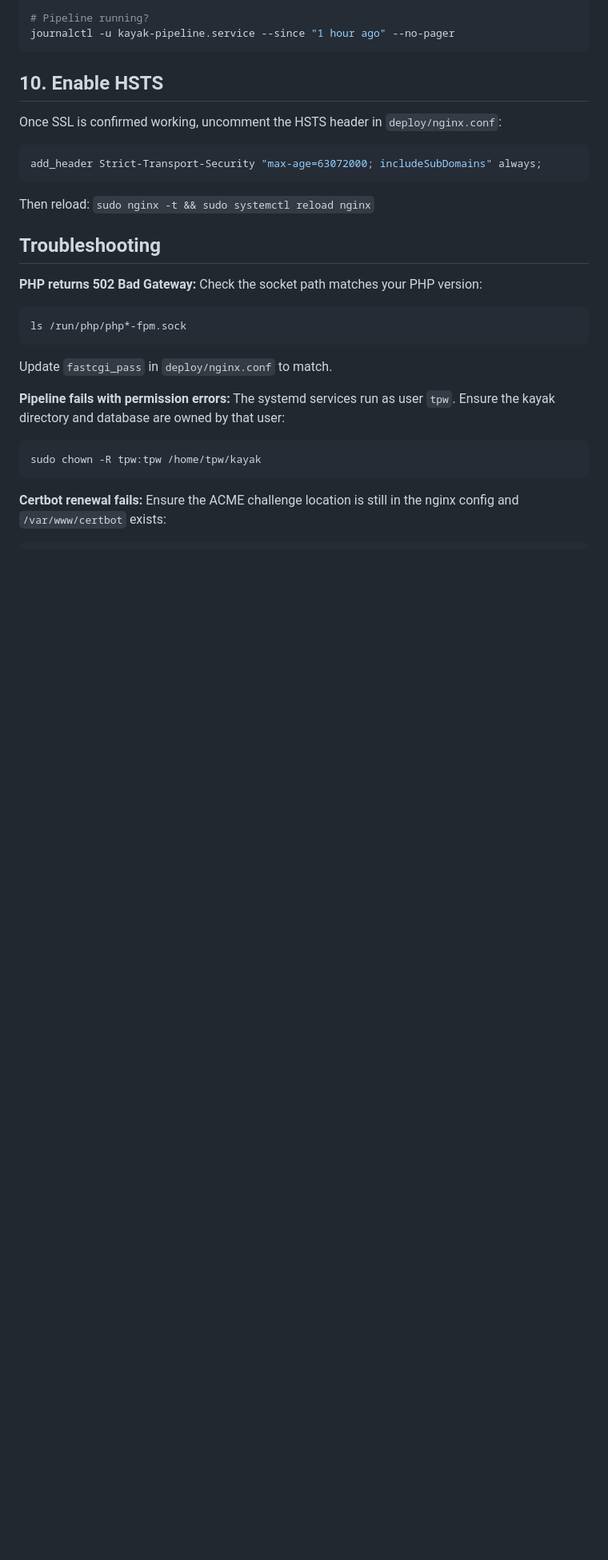
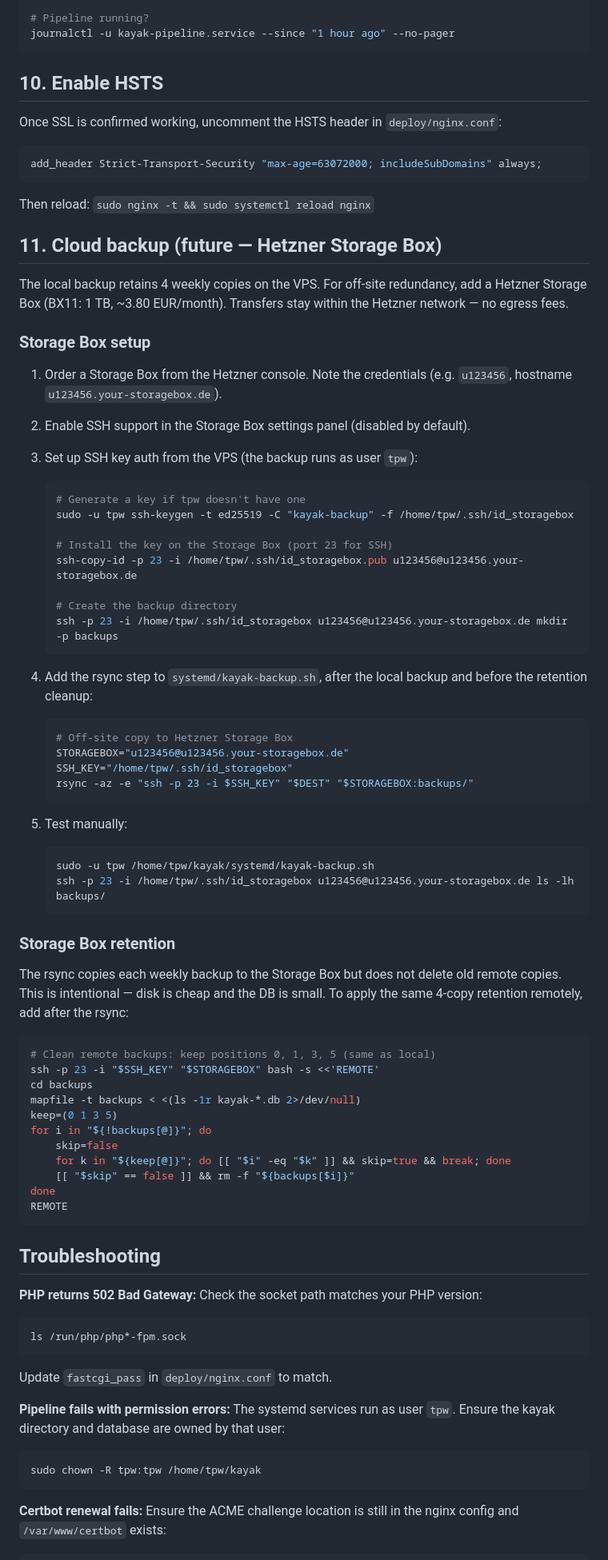
Before and after one commit to mousebrains/kayak_python, a Markdown page: deploy/SETUP.md, the part around the change. Shown at 80% size. Rendered like a GitHub page; blank space fills up the shorter version.

Commit message:
Document Hetzner Storage Box cloud backup in SETUP.md
Adds section 11 covering Storage Box setup, SSH key auth, rsync
integration with the backup script, and optional remote retention.
Marked as future work — not yet in use.

Co-Authored-By: Claude Opus 4.6 <noreply@anthropic.com>

````diff
--- a/deploy/SETUP.md
+++ b/deploy/SETUP.md
@@ -188,6 +188,70 @@ add_header Strict-Transport-Security "max-age=63072000; includeSubDomains" alway
 
 Then reload: `sudo nginx -t && sudo systemctl reload nginx`
 
+## 11. Cloud backup (future — Hetzner Storage Box)
+
+The local backup retains 4 weekly copies on the VPS. For off-site redundancy,
+add a Hetzner Storage Box (BX11: 1 TB, ~3.80 EUR/month). Transfers stay
+within the Hetzner network — no egress fees.
+
+### Storage Box setup
+
+1. Order a Storage Box from the Hetzner console. Note the credentials
+   (e.g. `u123456`, hostname `u123456.your-storagebox.de`).
+
+2. Enable SSH support in the Storage Box settings panel (disabled by default).
+
+3. Set up SSH key auth from the VPS (the backup runs as user `tpw`):
+
+   ```bash
+   # Generate a key if tpw doesn't have one
+   sudo -u tpw ssh-keygen -t ed25519 -C "kayak-backup" -f /home/tpw/.ssh/id_storagebox
+
+   # Install the key on the Storage Box (port 23 for SSH)
+   ssh-copy-id -p 23 -i /home/tpw/.ssh/id_storagebox.pub u123456@u123456.your-storagebox.de
+
+   # Create the backup directory
+   ssh -p 23 -i /home/tpw/.ssh/id_storagebox u123456@u123456.your-storagebox.de mkdir -p backups
+   ```
+
+4. Add the rsync step to `systemd/kayak-backup.sh`, after the local backup
+   and before the retention cleanup:
+
+   ```bash
+   # Off-site copy to Hetzner Storage Box
+   STORAGEBOX="u123456@u123456.your-storagebox.de"
+   SSH_KEY="/home/tpw/.ssh/id_storagebox"
+   rsync -az -e "ssh -p 23 -i $SSH_KEY" "$DEST" "$STORAGEBOX:backups/"
+   ```
+
+5. Test manually:
+
+   ```bash
+   sudo -u tpw /home/tpw/kayak/systemd/kayak-backup.sh
+   ssh -p 23 -i /home/tpw/.ssh/id_storagebox u123456@u123456.your-storagebox.de ls -lh backups/
+   ```
+
+### Storage Box retention
+
+The rsync copies each weekly backup to the Storage Box but does not
+delete old remote copies. This is intentional — disk is cheap and the
+DB is small. To apply the same 4-copy retention remotely, add after
+the rsync:
+
+```bash
+# Clean remote backups: keep positions 0, 1, 3, 5 (same as local)
+ssh -p 23 -i "$SSH_KEY" "$STORAGEBOX" bash -s <<'REMOTE'
+cd backups
+mapfile -t backups < <(ls -1r kayak-*.db 2>/dev/null)
+keep=(0 1 3 5)
+for i in "${!backups[@]}"; do
+    skip=false
+    for k in "${keep[@]}"; do [[ "$i" -eq "$k" ]] && skip=true && break; done
+    [[ "$skip" == false ]] && rm -f "${backups[$i]}"
+done
+REMOTE
+```
+
 ## Troubleshooting
 
 **PHP returns 502 Bad Gateway:**
````
